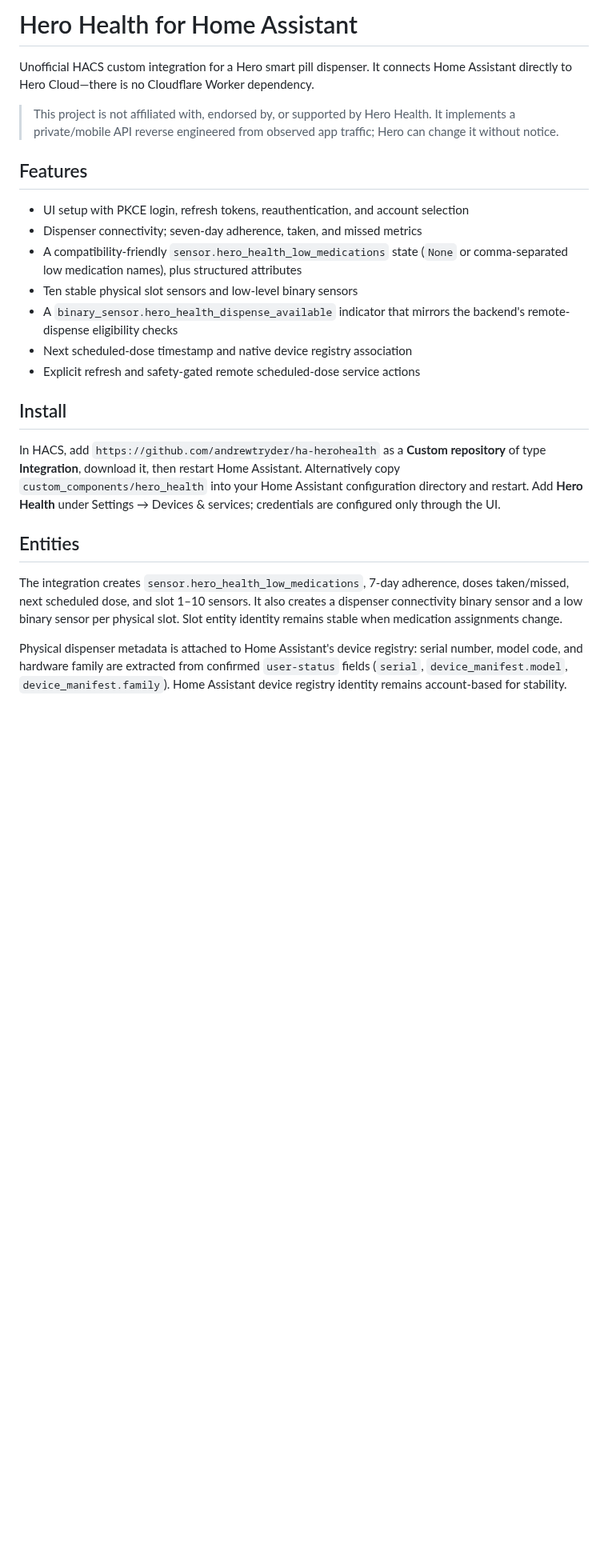
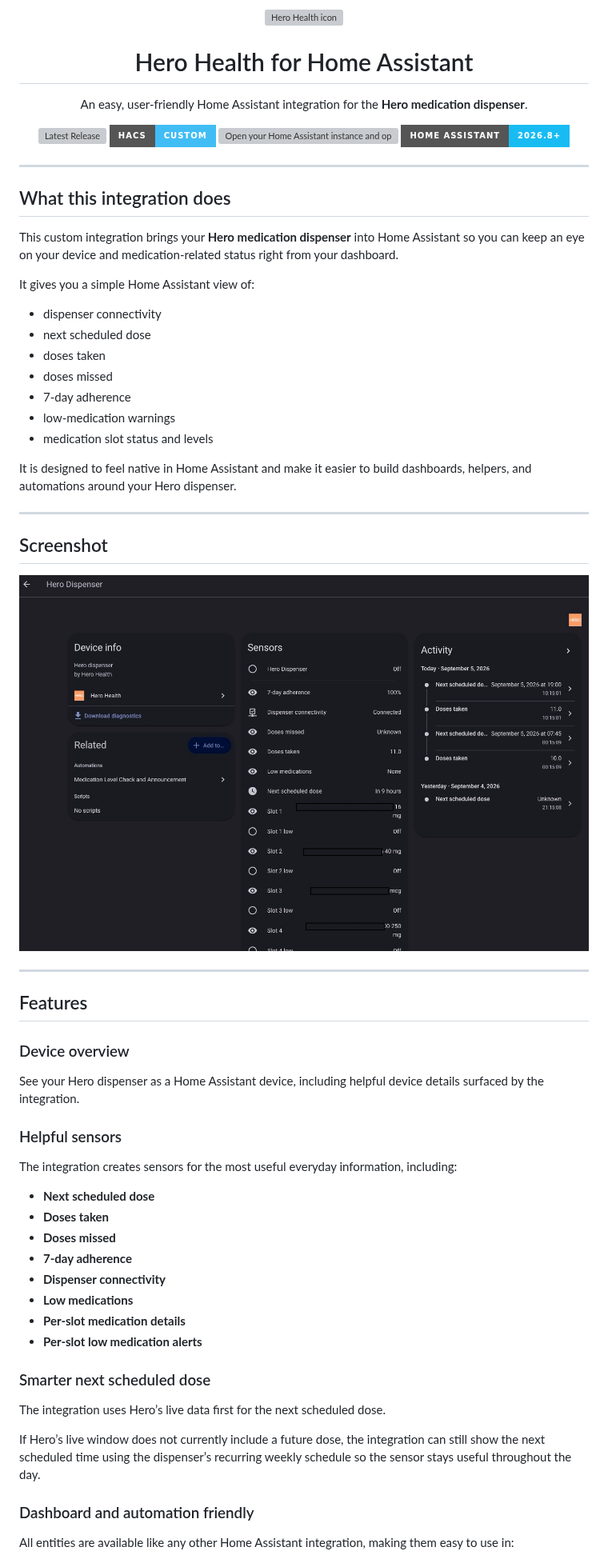
Before and after one commit to andrewtryder/ha-herohealth, a Markdown page: README.md, the part around one of its changes. Shown at 80% size. Drawn GitHub-style; pictures changed too: assets/hero-dashboard.jpg (added); badges without logos; blank space fills up the shorter version; grey boxes are pictures that could not be loaded.

Commit message:
docs: refresh README and add dispenser branding assets

```diff
--- a/README.md
+++ b/README.md
@@ -1,40 +1,78 @@
-# Hero Health for Home Assistant
+<p align="center">
+  <img src="assets/hero-dispenser-icon.svg" alt="Hero Health icon" width="110" />
+</p>
 
-Unofficial HACS custom integration for a Hero smart pill dispenser. It connects
-Home Assistant directly to Hero Cloud—there is no Cloudflare Worker dependency.
+<h1 align="center">Hero Health for Home Assistant</h1>
 
-> This project is not affiliated with, endorsed by, or supported by Hero Health.
-> It implements a private/mobile API reverse engineered from observed app traffic;
-> Hero can change it without notice.
+<p align="center">
+  An easy, user-friendly Home Assistant integration for the <strong>Hero medication dispenser</strong>.
+</p>
+
+<p align="center">
+  <a href="https://github.com/andrewtryder/ha-herohealth/releases">
+    <img src="https://img.shields.io/github/v/release/andrewtryder/ha-herohealth?style=for-the-badge" alt="Latest Release">
+  </a>
+  <a href="https://github.com/hacs/integration">
+    <img src="https://img.shields.io/badge/HACS-Custom-41BDF5?style=for-the-badge&logo=homeassistantcommunitystore&logoColor=white" alt="HACS Custom">
+  </a>
+  <a href="https://my.home-assistant.io/redirect/hacs_repository/?owner=andrewtryder&repository=ha-herohealth&category=integration">
+    <img src="https://my.home-assistant.io/badges/hacs_repository.svg" alt="Open your Home Assistant instance and open the HACS repository dialog for this repository">
+  </a>
+  <a href="https://www.home-assistant.io/">
+    <img src="https://img.shields.io/badge/Home%20Assistant-2026.8%2B-18BCF2?style=for-the-badge&logo=homeassistant&logoColor=white" alt="Home Assistant 2026.8+">
+  </a>
+</p>
+
+---
+
+## What this integration does
+
+This custom integration brings your **Hero medication dispenser** into Home Assistant so you can keep an eye on your device and medication-related status right from your dashboard.
+
+It gives you a simple Home Assistant view of:
+
+- dispenser connectivity
+- next scheduled dose
+- doses taken
+- doses missed
+- 7-day adherence
+- low-medication warnings
+- medication slot status and levels
+
+It is designed to feel native in Home Assistant and make it easier to build dashboards, helpers, and automations around your Hero dispenser.
+
+---
+
+## Screenshot
+
+<p align="center">
+  <img src="assets/hero-dashboard.jpg" alt="Hero Health integration in Home Assistant" width="1000" />
+</p>
+
+---
 
 ## Features
 
-- UI setup with PKCE login, refresh tokens, reauthentication, and account selection
-- Dispenser connectivity; seven-day adherence, taken, and missed metrics
-- A compatibility-friendly `sensor.hero_health_low_medications` state (`None` or
-  comma-separated low medication names), plus structured attributes
-- Ten stable physical slot sensors and low-level binary sensors
-- A `binary_sensor.hero_health_dispense_available` indicator that mirrors the backend's remote-dispense eligibility checks
-- Next scheduled-dose timestamp and native device registry association
-- Explicit refresh and safety-gated remote scheduled-dose service actions
+### Device overview
+See your Hero dispenser as a Home Assistant device, including helpful device details surfaced by the integration.
 
-## Install
+### Helpful sensors
+The integration creates sensors for the most useful everyday information, including:
 
-In HACS, add `https://github.com/andrewtryder/ha-herohealth` as a **Custom
-repository** of type **Integration**, download it, then restart Home Assistant.
-Alternatively copy `custom_components/hero_health` into your Home Assistant
-configuration directory and restart. Add **Hero Health** under Settings → Devices
-& services; credentials are configured only through the UI.
+- **Next scheduled dose**
+- **Doses taken**
+- **Doses missed**
+- **7-day adherence**
+- **Dispenser connectivity**
+- **Low medications**
+- **Per-slot medication details**
+- **Per-slot low medication alerts**
 
-## Entities
+### Smarter next scheduled dose
+The integration uses Hero’s live data first for the next scheduled dose.
 
-The integration creates `sensor.hero_health_low_medications`, 7-day adherence,
-doses taken/missed, next scheduled dose, and slot 1–10 sensors. It also creates a
-dispenser connectivity binary sensor and a low binary sensor per physical slot.
-Slot entity identity remains stable when medication assignments change.
+If Hero’s live window does not currently include a future dose, the integration can still show the next scheduled time using the dispenser’s recurring weekly schedule so the sensor stays useful throughout the day.
 
-Physical dispenser metadata is attached to Home Assistant's device registry:
-serial number, model code, and hardware family are extracted from confirmed
-`user-status` fields (`serial`, `device_manifest.model`, `device_manifest.family`).
-Home Assistant device registry identity remains account-based for stability.
+### Dashboard and automation friendly
+All entities are available like any other Home Assistant integration, making them easy to use in:
 
```
Also changed, not shown: other parts of README.md (+81 -62 lines), 1 other file.
